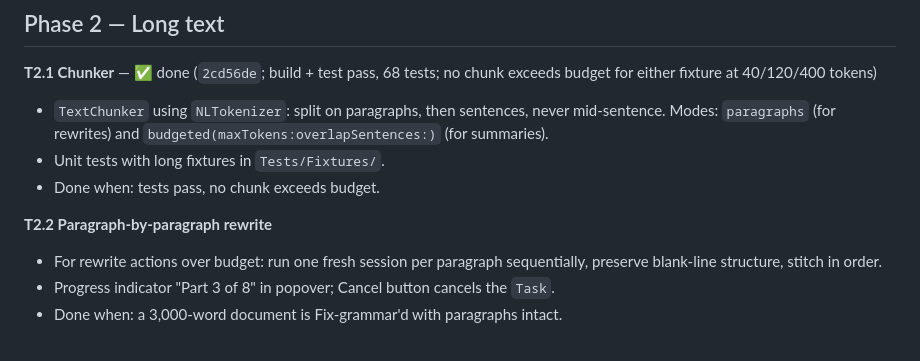
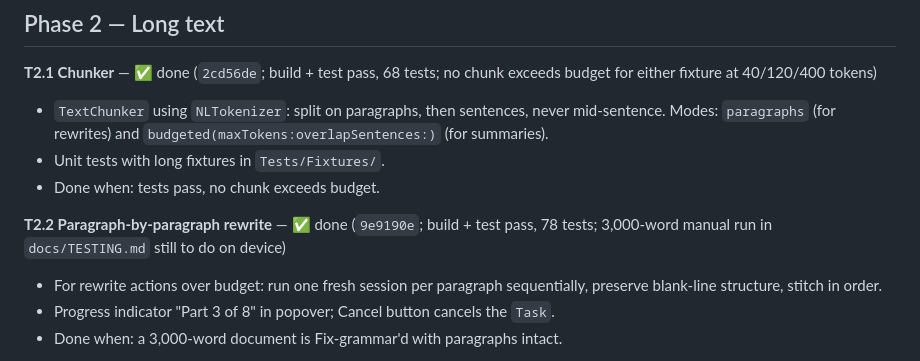
Before and after one commit to saswatsaubhagya/Verbaine, a Markdown page: docs/TASKS.md, the part around the change. Rendered like a GitHub page.

Commit message:
docs: mark T2.2 done in the task list
Co-Authored-By: Claude Opus 5 (1M context) <noreply@anthropic.com>

```diff
--- a/docs/TASKS.md
+++ b/docs/TASKS.md
@@ -121,7 +121,7 @@ Execute in order. Each task is one Claude Code session or prompt; commit at the
 - Unit tests with long fixtures in `Tests/Fixtures/`.
 - Done when: tests pass, no chunk exceeds budget.
 
-**T2.2 Paragraph-by-paragraph rewrite**
+**T2.2 Paragraph-by-paragraph rewrite** — ✅ done (`9e9190e`; build + test pass, 78 tests; 3,000-word manual run in `docs/TESTING.md` still to do on device)
 
 - For rewrite actions over budget: run one fresh session per paragraph sequentially, preserve blank-line structure, stitch in order.
 - Progress indicator "Part 3 of 8" in popover; Cancel button cancels the `Task`.
```
